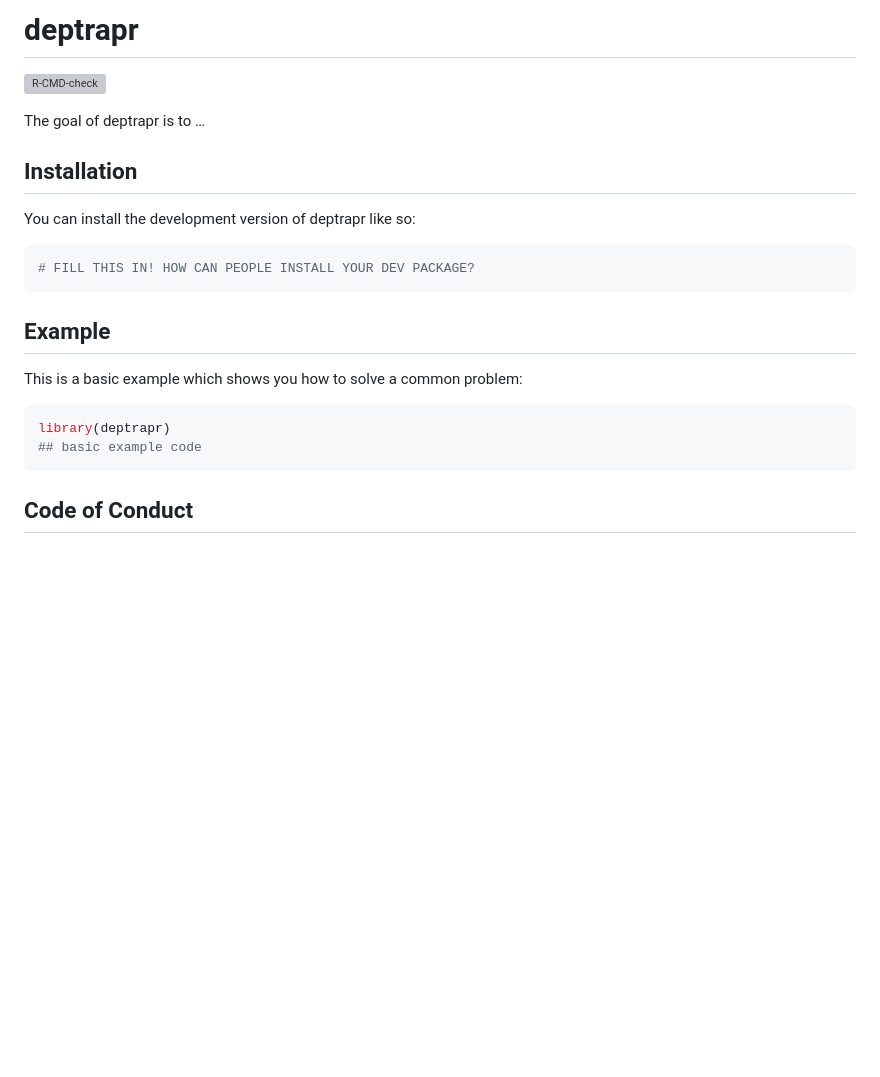
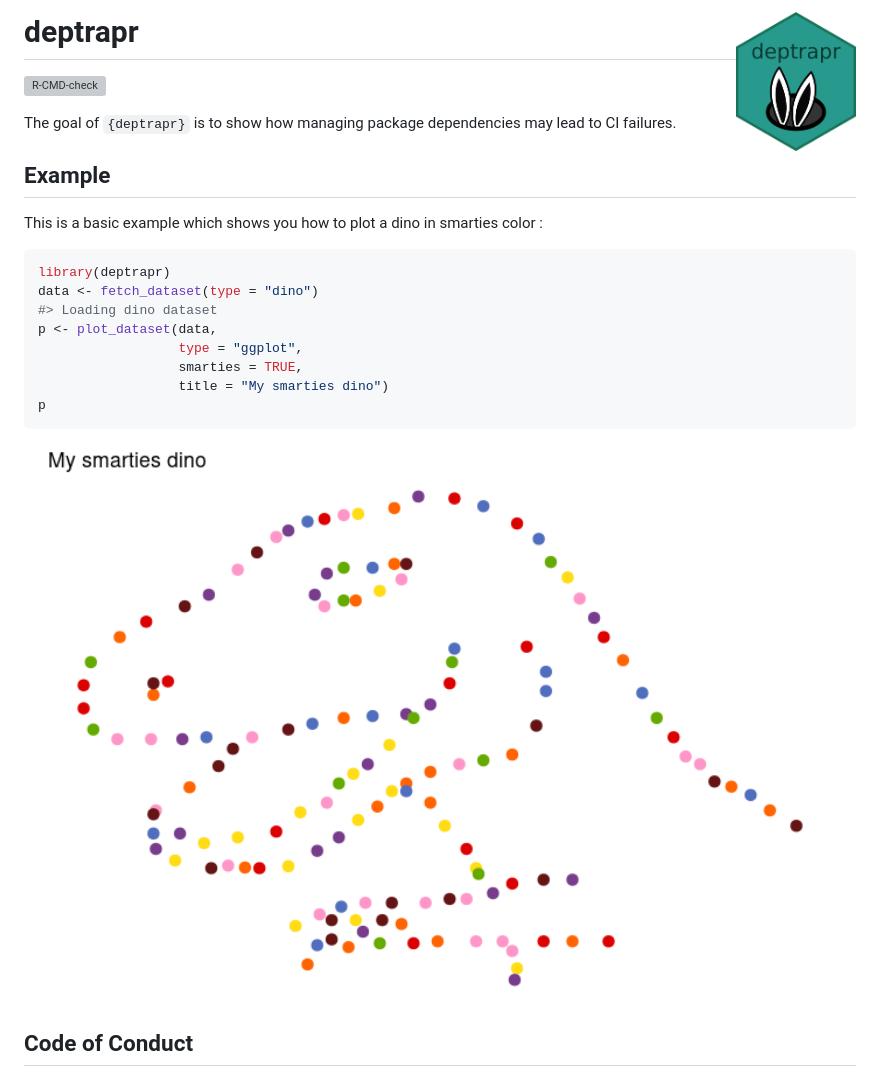
Before and after one commit to dagousket/deptrapr, a Markdown page: README.md, the part around the change. Drawn GitHub-style; pictures changed too: man/figures/README-example-1.png (added), man/figures/logo.png (added); blank space fills up the shorter version; grey boxes are pictures that could not be loaded.

Commit message:
feat: add some colors
plot with smarties colors
add hex logo and exmaple in readme

````diff
--- a/README.md
+++ b/README.md
@@ -1,31 +1,33 @@
 
 <!-- README.md is generated from README.Rmd. Please edit that file -->
 
-# deptrapr
+# deptrapr <img src="man/figures/logo.png" align="right" alt="" width="120" />
 
 <!-- badges: start -->
 
 [![R-CMD-check](https://github.com/dagousket/deptrapr/actions/workflows/R-CMD-check.yaml/badge.svg)](https://github.com/dagousket/deptrapr/actions/workflows/R-CMD-check.yaml)
 <!-- badges: end -->
 
-The goal of deptrapr is to …
-
-## Installation
-
-You can install the development version of deptrapr like so:
-
-``` r
-# FILL THIS IN! HOW CAN PEOPLE INSTALL YOUR DEV PACKAGE?
-```
+The goal of `{deptrapr}` is to show how managing package dependencies
+may lead to CI failures.
 
 ## Example
 
-This is a basic example which shows you how to solve a common problem:
+This is a basic example which shows you how to plot a dino in smarties
+color :
 
 ``` r
 library(deptrapr)
-## basic example code
+data <- fetch_dataset(type = "dino")
+#> Loading dino dataset
+p <- plot_dataset(data,
+                  type = "ggplot",
+                  smarties = TRUE,
+                  title = "My smarties dino")
+p
 ```
+
+<img src="man/figures/README-example-1.png" width="100%" />
 
 ## Code of Conduct
 
````
Also changed, not shown: 9 other files.
